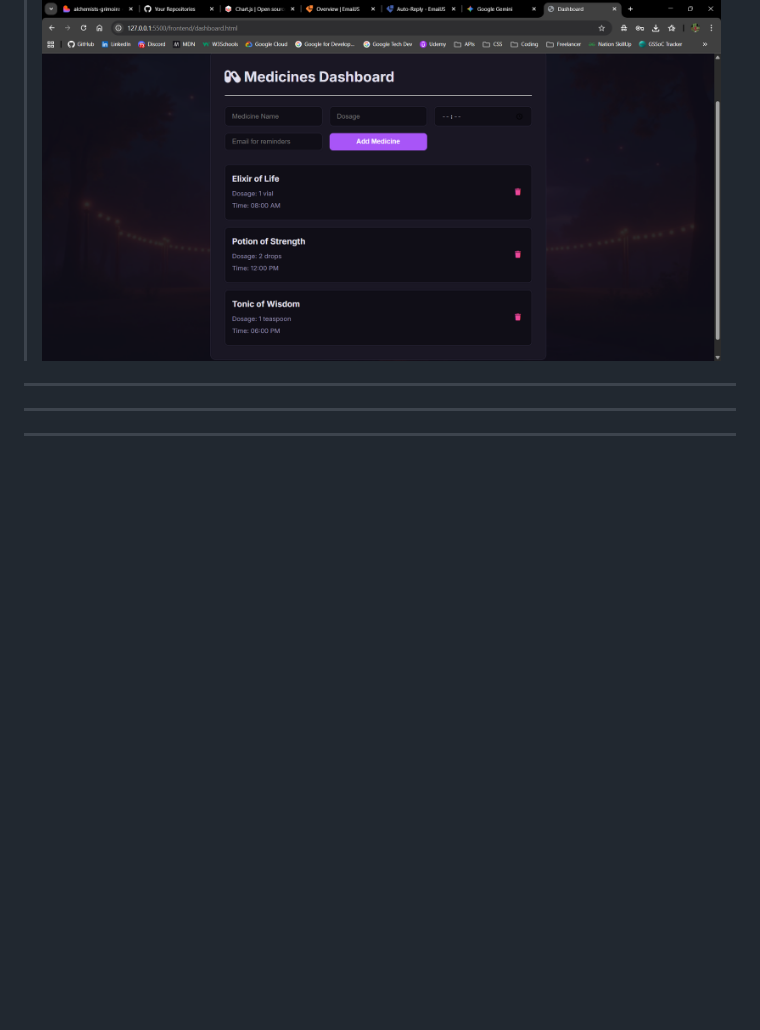
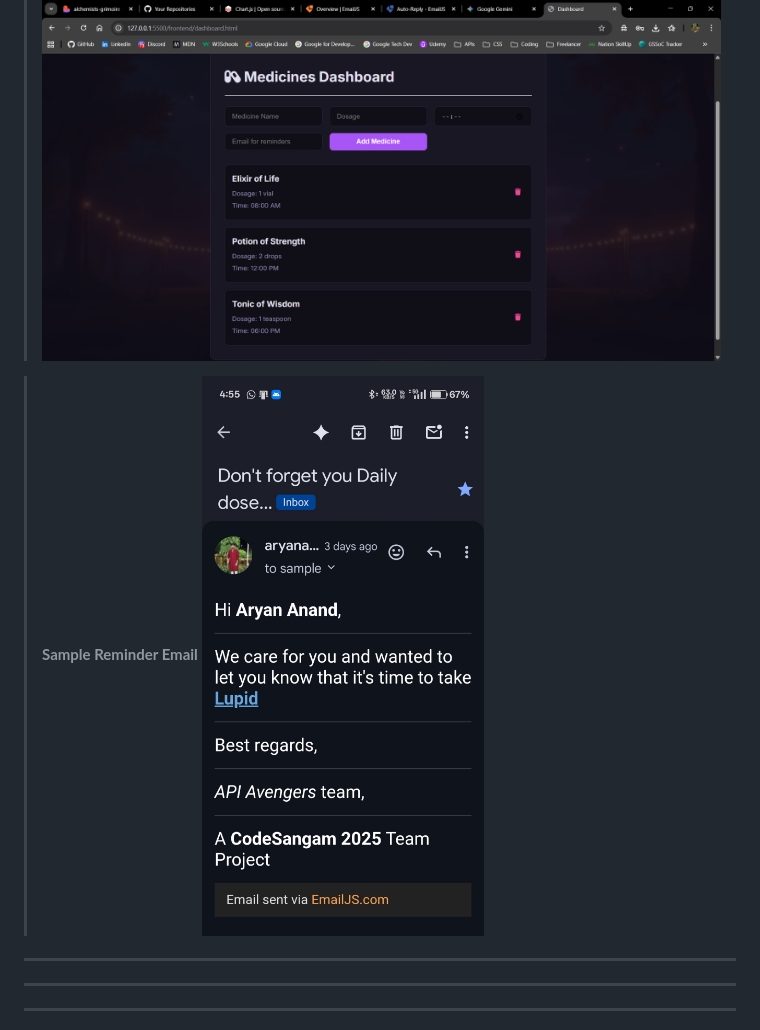
Before and after one commit to aryan-anand-sde/API-Avengers-Final, a Markdown page: README.md, the part around the change. Drawn GitHub-style; pictures changed too: assets/Sample Email.jpg (added); blank space fills up the shorter version.

Commit message:
Added screenshots in Readme

```diff
--- a/README.md
+++ b/README.md
@@ -20,6 +20,8 @@
 
 > **Dashboard :** ![alt text](/assets/Dashboard%20ss.png)
 
+> **Sample Reminder Email** ![Hello ji](/assets/Sample%20Email.jpg)
+
 ---
 
 ---
```
